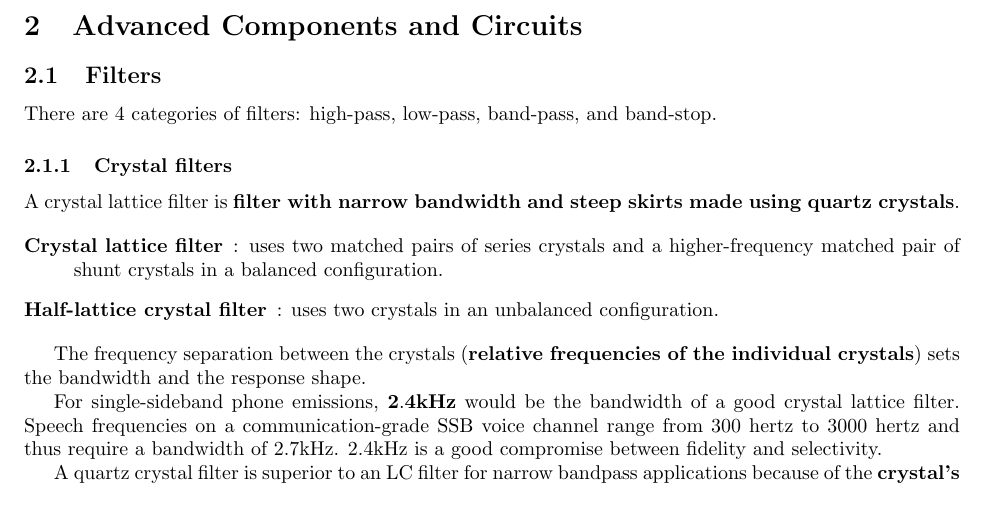
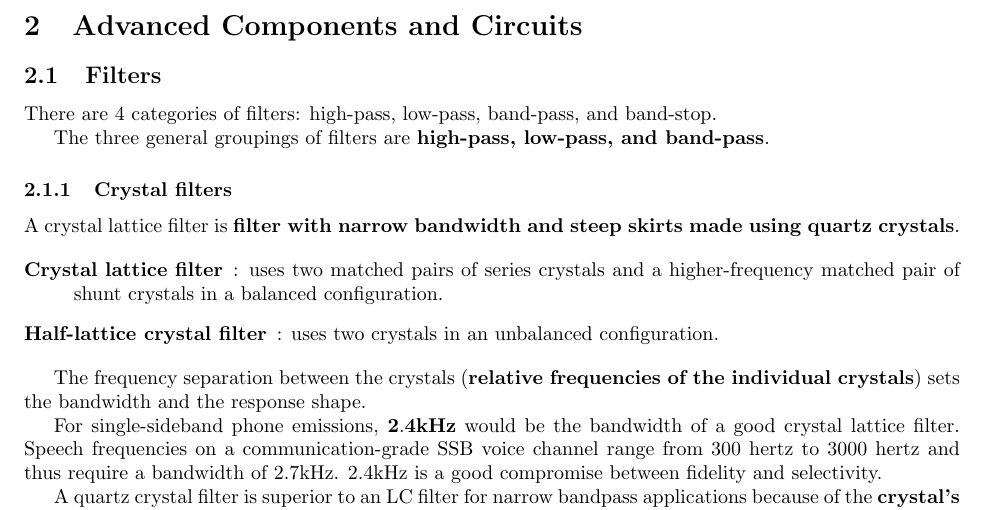
Before and after one commit to Green-Avocado/CA-ham-radio-advanced-guide, a LaTeX document (src/main.tex): part of page 7 of 14, cut so that both start at the same text. Compiled offline with pdfLaTeX.

Commit message:
Added information on filter categories

```diff
--- a/src/main.tex
+++ b/src/main.tex
@@ -184,6 +184,8 @@
         \subsection{Filters}
         There are 4 categories of filters: high-pass, low-pass, band-pass, and band-stop.
 
+        The three general groupings of filters are \textbf{high-pass, low-pass, and band-pass}.
+
         \subsubsection{Crystal filters}
         A crystal lattice filter is \textbf{filter with narrow bandwidth and steep skirts made using quartz crystals}.
 
```
Also changed, not shown: src/main.pdf.
